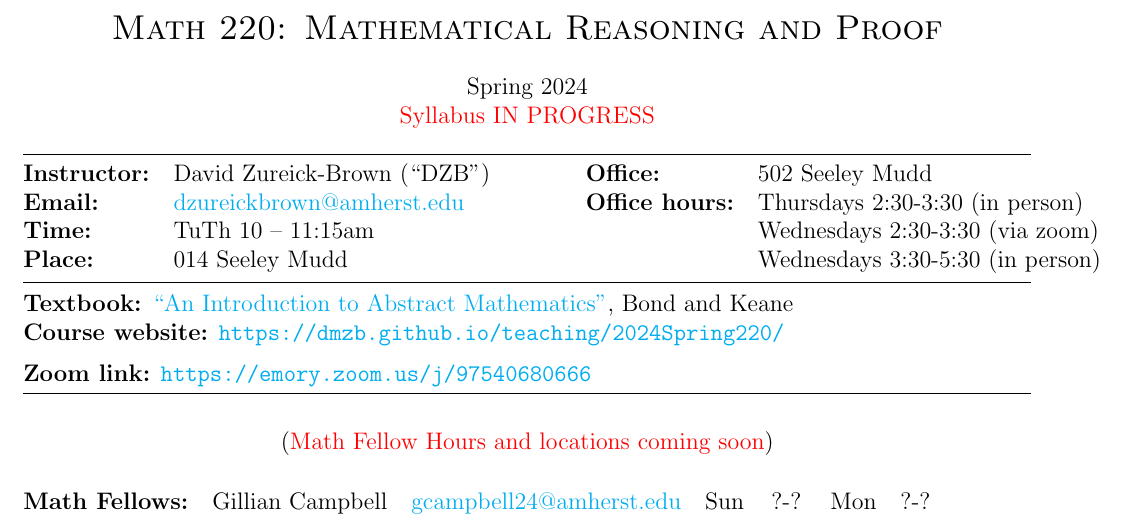
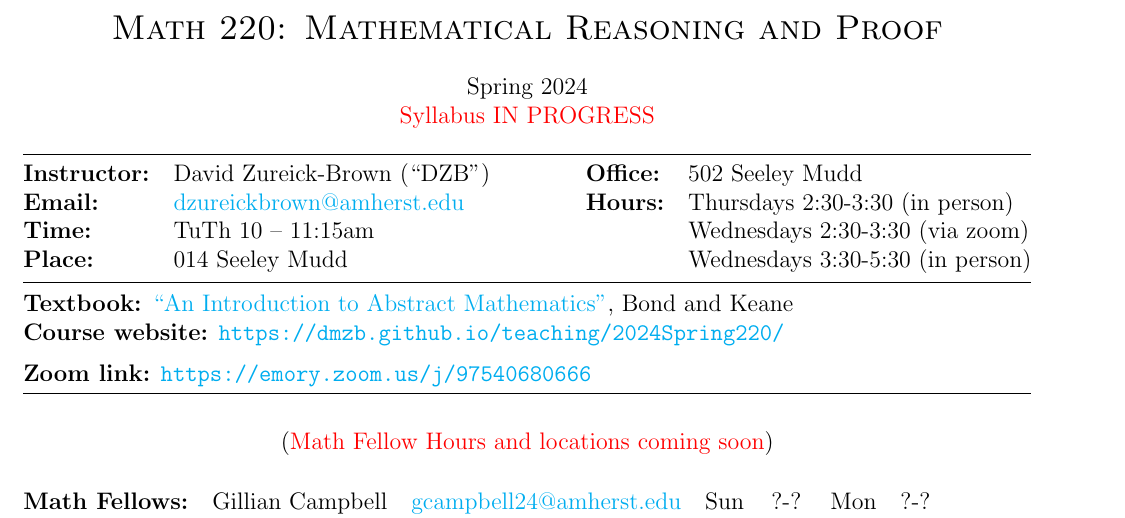
Before and after one commit to dmzb/dmzb.github.io, a LaTeX document (teaching/2024Spring220/syllabus-math-220-spring-2024.tex): part of page 1 of 3, cut so that both start at the same text. Compiled offline with pdfLaTeX.

Commit message:
Updated syllabi

```diff
--- a/teaching/2024Spring220/syllabus-math-220-spring-2024.tex
+++ b/teaching/2024Spring220/syllabus-math-220-spring-2024.tex
@@ -18,7 +18,7 @@
 
 \noindent \begin{tabular}{@{}llcccll}
 \textbf{Instructor:} & David Zureick-Brown (``DZB'') & & & & \textbf{Office:} & 502 Seeley Mudd \\
- \textbf{Email:} & \href{mailto: dzureickbrown@amherst.edu}{dzureickbrown@amherst.edu} & & & & \textbf{Office hours:} & Thursdays 2:30-3:30 (in person)\\
+ \textbf{Email:} & \href{mailto: dzureickbrown@amherst.edu}{dzureickbrown@amherst.edu} & & & & \textbf{Hours:} & Thursdays 2:30-3:30 (in person)\\
  \textbf{Time:} & TuTh 10 -- 11:15am & & & & &Wednesdays 2:30-3:30 (via zoom) \\
  \textbf{Place:} & 014 Seeley Mudd & & & & & Wednesdays 3:30-5:30 (in person)
 \end{tabular}
```
Also changed, not shown: teaching/2024Spring250/syllabus-math-250-spring-2024.tex (+1 -1 lines), teaching/2024Spring220/syllabus-math-220-spring-2024.pdf, teaching/2024Spring250/syllabus-math-250-spring-2024.pdf.
